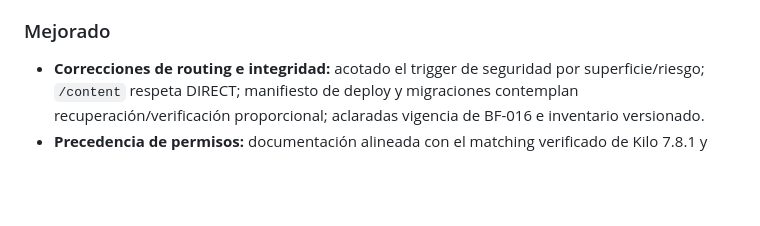
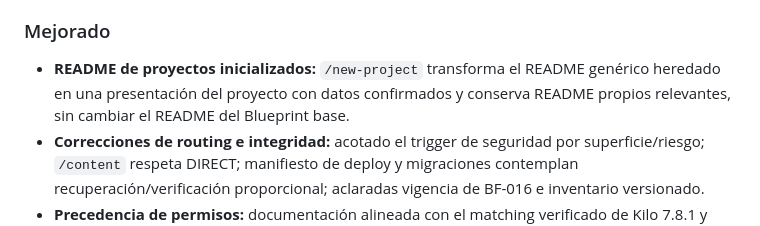
Before and after one commit to LuisYGM/CN-Pilot, a Markdown page: CHANGELOG.md, the part around the change. GitHub-like rendering; blank space fills up the shorter version.

```diff
--- a/CHANGELOG.md
+++ b/CHANGELOG.md
@@ -10,6 +10,7 @@
 
 ### Mejorado
 
+- **README de proyectos inicializados:** `/new-project` transforma el README genérico heredado en una presentación del proyecto con datos confirmados y conserva README propios relevantes, sin cambiar el README del Blueprint base.
 - **Correcciones de routing e integridad:** acotado el trigger de seguridad por superficie/riesgo; `/content` respeta DIRECT; manifiesto de deploy y migraciones contemplan recuperación/verificación proporcional; aclaradas vigencia de BF-016 e inventario versionado.
 - **Precedencia de permisos:** documentación alineada con el matching verificado de Kilo 7.8.1 y reordenada la lectura de Reviewer para denegar secretos sin bloquear `.env.example`.
 - **Límites de agentes:** Agent Manager denegado a subagentes de proyecto, procesos persistentes innecesarios desactivados, comandos Git de lectura acotados y rutas locales MCP protegidas; documentada la frontera humana de shell/escritura donde Kilo no garantiza aislamiento por path.
```
Also changed, not shown: .kilo/commands/new-project.md (+12 -4 lines), docs/START-HERE.md (+2 -0 lines).
